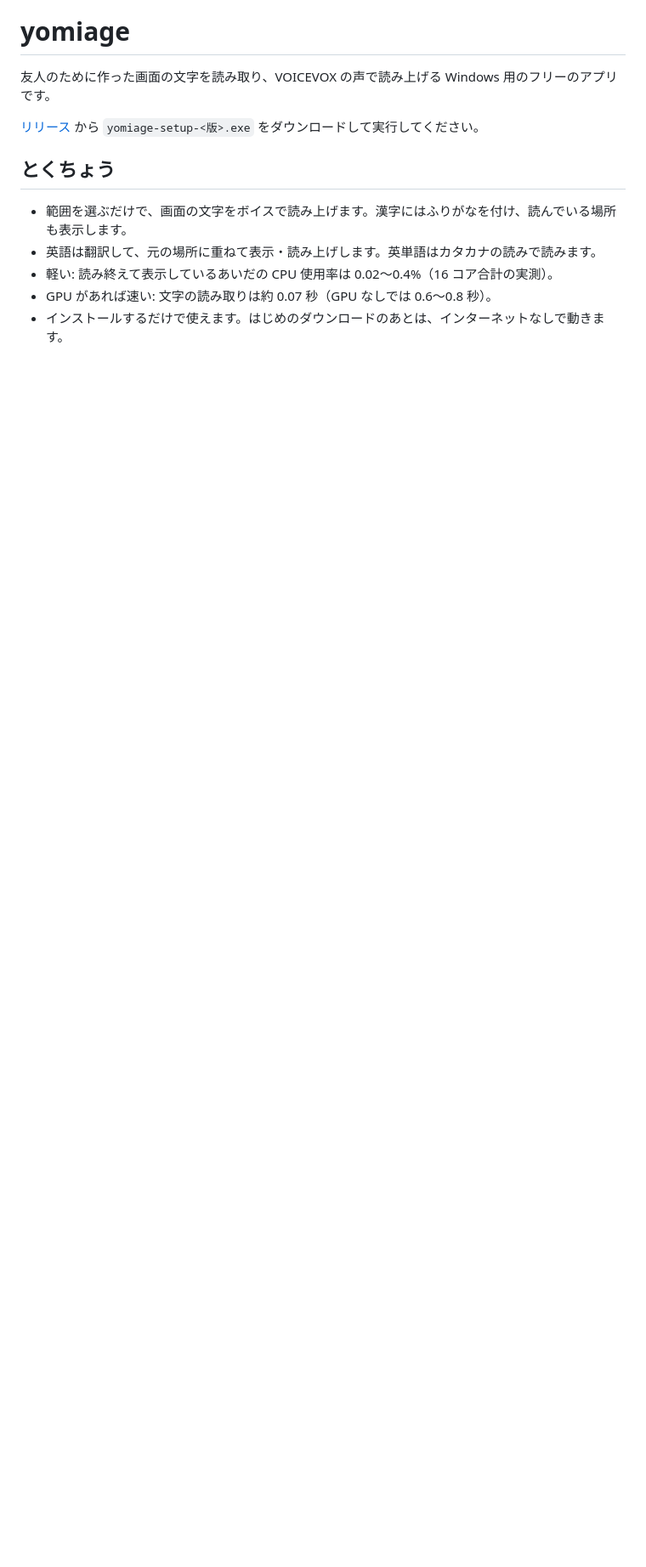
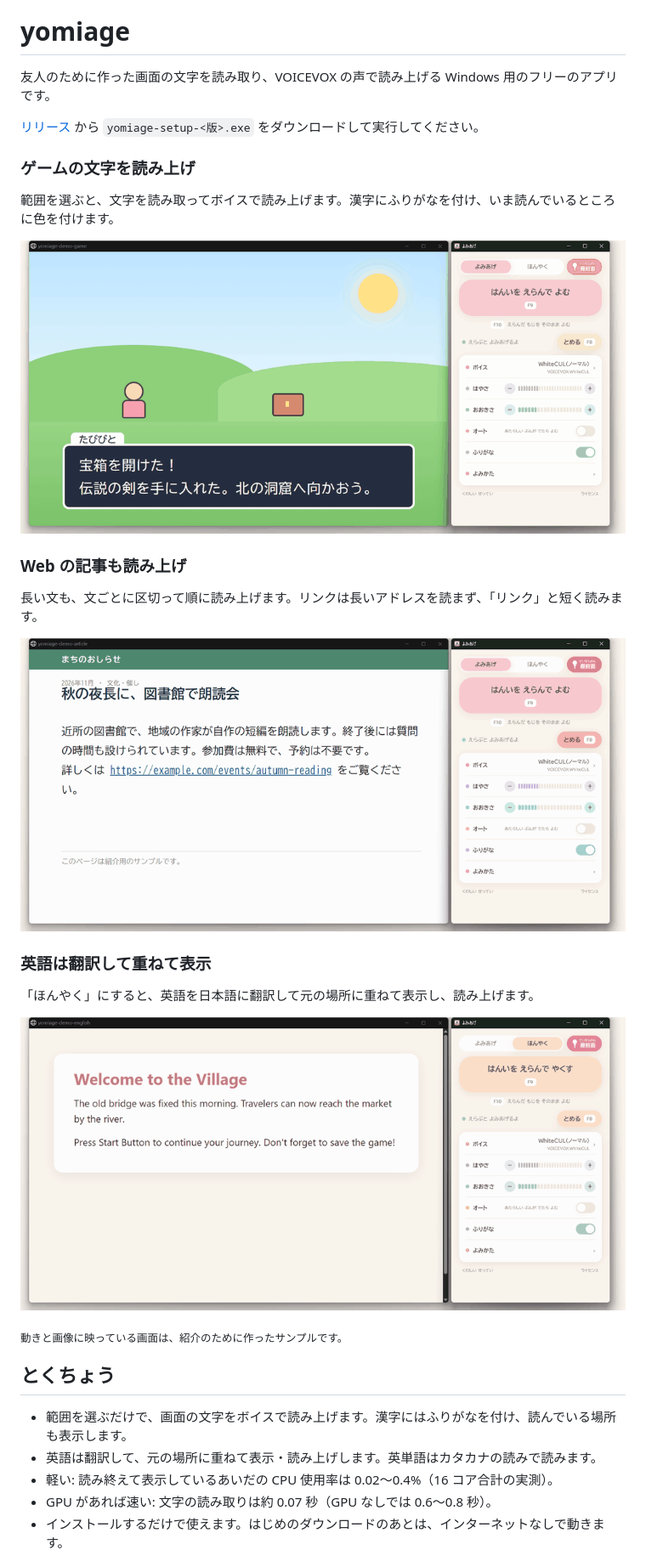
Before and after one commit to tarou-imokenpi/yomiage-releases, a Markdown page: README.md, the part around one of its changes. Shown at 85% size. Rendered like a GitHub page; pictures changed too: assets/demo/article.gif (added), assets/demo/english.gif (added), assets/demo/game.gif (added); blank space fills up the shorter version.

Commit message:
README に動き（ゲーム・記事・英語の翻訳）の GIF と画面の画像を入れる
映っている画面は紹介用に作ったサンプル。

Co-Authored-By: Claude Opus 5.5 <noreply@anthropic.com>

```diff
--- a/README.md
+++ b/README.md
@@ -6,7 +6,25 @@
 
 [リリース](https://github.com/tarou-imokenpi/yomiage-releases/releases/latest) から `yomiage-setup-<版>.exe` をダウンロードして実行してください。
 
-<!-- demo: 動きの GIF と画面の画像はここに入れる -->
+### ゲームの文字を読み上げ
+
+範囲を選ぶと、文字を読み取ってボイスで読み上げます。漢字にふりがなを付け、いま読んでいるところに色を付けます。
+
+<p align="center"><img src="assets/demo/game.gif" alt="ゲーム風の画面の会話文を選ぶと、ふりがなを付けて読み上げる様子" width="880"></p>
+
+### Web の記事も読み上げ
+
+長い文も、文ごとに区切って順に読み上げます。リンクは長いアドレスを読まず、「リンク」と短く読みます。
+
+<p align="center"><img src="assets/demo/article.gif" alt="Web の記事のような画面の本文を選ぶと、ふりがなを付けて読み上げる様子" width="880"></p>
+
+### 英語は翻訳して重ねて表示
+
+「ほんやく」にすると、英語を日本語に翻訳して元の場所に重ねて表示し、読み上げます。
+
+<p align="center"><img src="assets/demo/english.gif" alt="英語の画面を選ぶと、日本語の訳を元の場所に重ねて表示して読み上げる様子" width="880"></p>
+
+<sub>動きと画像に映っている画面は、紹介のために作ったサンプルです。</sub>
 
 ## とくちょう
 
```
Also changed, not shown: other parts of README.md (+6 -0 lines), assets/demo/article.png (added), assets/demo/english.png (added), assets/demo/game.png (added).
